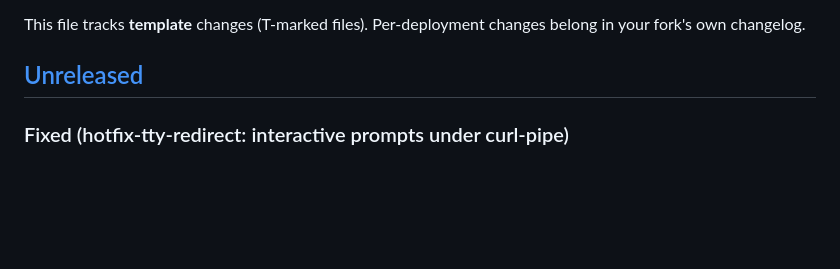
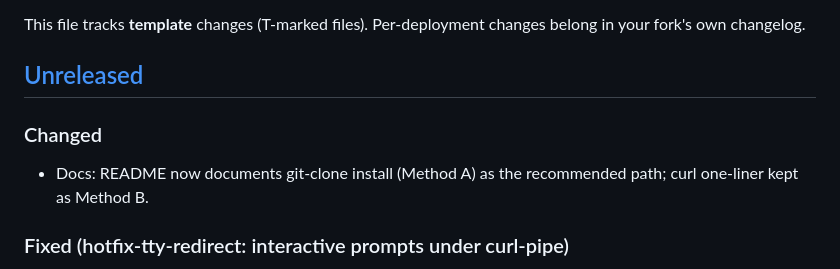
Before and after one commit to try-agent-os/claude-code-template, a Markdown page: CHANGELOG.md, the part around the change. Drawn GitHub-style; blank space fills up the shorter version.

```diff
--- a/CHANGELOG.md
+++ b/CHANGELOG.md
@@ -5,6 +5,9 @@ All notable changes to this template are documented here. The format follows [Ke
 This file tracks **template** changes (T-marked files). Per-deployment changes belong in your fork's own changelog.
 
 ## [Unreleased]
+
+### Changed
+- Docs: README now documents git-clone install (Method A) as the recommended path; curl one-liner kept as Method B.
 
 ### Fixed (hotfix-tty-redirect: interactive prompts under curl-pipe)
 - `install.sh` invoked via `curl ... | bash` had stdin attached to the script-body pipe, so every interactive `read` got immediate EOF and the wizard skipped through every prompt with empty answers. Added a tty-redirect block right after the Darwin+sudo guard (before `detect_mode`): when stdin is not a TTY but `/dev/tty` exists, `exec </dev/tty` reroutes stdin to the controlling terminal so all `read` prompts wait for the user. Headless CI (no `/dev/tty`) is unaffected. One-line fix that covers every interactive prompt in the wizard.
```
Also changed, not shown: README.md (+20 -4 lines).
